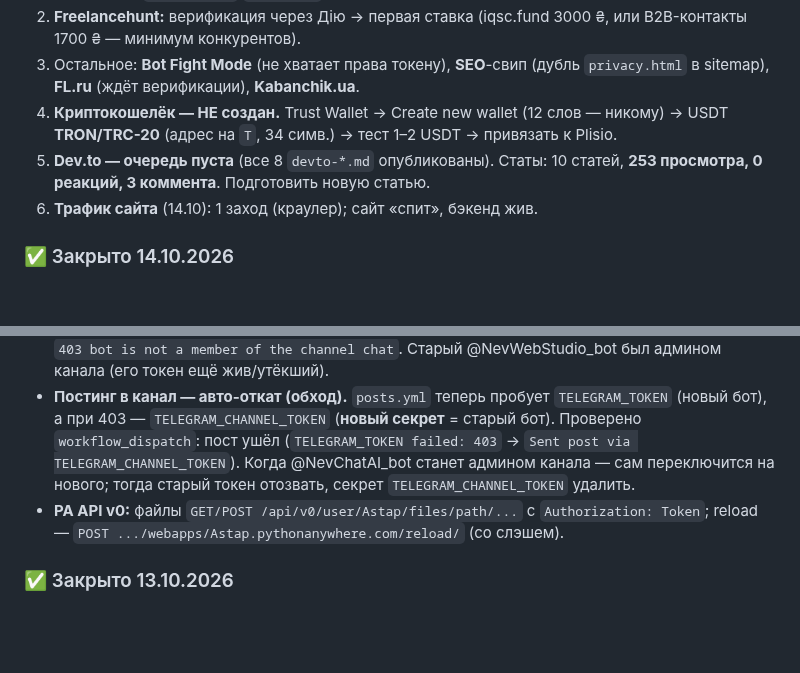
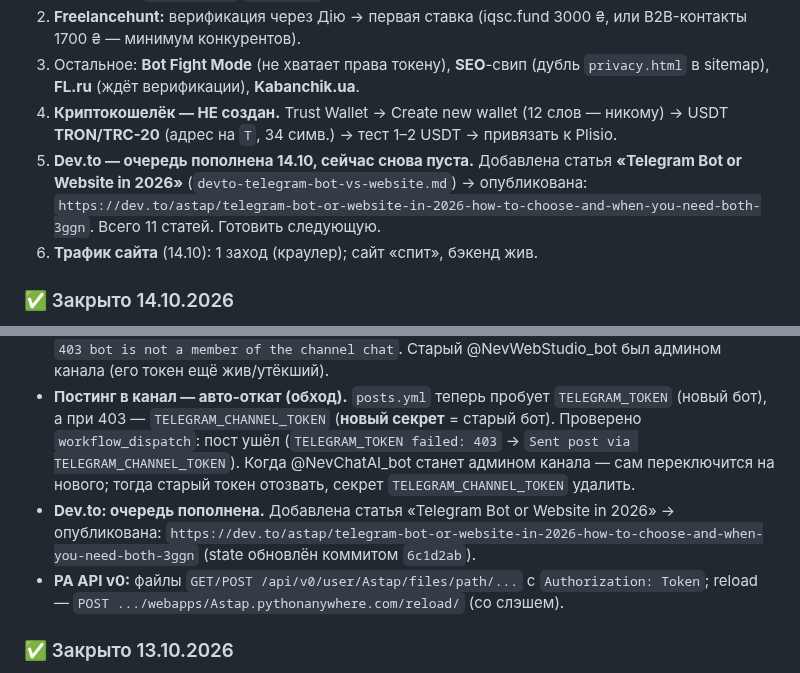
Before and after one commit to uriy-as/uriy-as.github.io, a Markdown page: AGENTS.md, 2 parts joined by grey strips. Drawn GitHub-style; blank space fills up the shorter version.

Commit message:
Auto-deploy: 2026-10-14T17:58:25

```diff
--- a/AGENTS.md
+++ b/AGENTS.md
@@ -8,7 +8,7 @@
 2. **Freelancehunt:** верификация через Дію → первая ставка (iqsc.fund 3000 ₴, или B2B-контакты 1700 ₴ — минимум конкурентов).
 3. Остальное: **Bot Fight Mode** (не хватает права токену), **SEO**-свип (дубль `privacy.html` в sitemap), **FL.ru** (ждёт верификации), **Kabanchik.ua**.
 4. **Криптокошелёк — НЕ создан.** Trust Wallet → Create new wallet (12 слов — никому) → USDT **TRON/TRC-20** (адрес на `T`, 34 симв.) → тест 1–2 USDT → привязать к Plisio.
-5. **Dev.to — очередь пуста** (все 8 `devto-*.md` опубликованы). Статы: 10 статей, **253 просмотра, 0 реакций, 3 коммента**. Подготовить новую статью.
+5. **Dev.to — очередь пополнена 14.10, сейчас снова пуста.** Добавлена статья **«Telegram Bot or Website in 2026»** (`devto-telegram-bot-vs-website.md`) → опубликована: `https://dev.to/astap/telegram-bot-or-website-in-2026-how-to-choose-and-when-you-need-both-3ggn`. Всего 11 статей. Готовить следующую.
 6. **Трафик сайта** (14.10): 1 заход (краулер); сайт «спит», бэкенд жив.
 
 ### ✅ Закрыто 14.10.2026
@@ -18,6 +18,7 @@
 - **git remote → SSH** `git@github.com:uriy-as/site.git` (worktree и `Documents\site` **делят один `.git`**); сгенерирован ключ `~/.ssh/id_ed25519_uriyas` + `~/.ssh/config`, пользователь добавил ключ в GitHub → `ssh -T` = `Hi uriy-as!`, `ls-remote` OK.
 - **Найдено:** новый бот @NevChatAI_bot **не админ** канала @webstudio_chanel → `posts.yml` падает `403 bot is not a member of the channel chat`. Старый @NevWebStudio_bot был админом канала (его токен ещё жив/утёкший).
 - **Постинг в канал — авто-откат (обход).** `posts.yml` теперь пробует `TELEGRAM_TOKEN` (новый бот), а при 403 — `TELEGRAM_CHANNEL_TOKEN` (**новый секрет** = старый бот). Проверено `workflow_dispatch`: пост ушёл (`TELEGRAM_TOKEN failed: 403` → `Sent post via TELEGRAM_CHANNEL_TOKEN`). Когда @NevChatAI_bot станет админом канала — сам переключится на нового; тогда старый токен отозвать, секрет `TELEGRAM_CHANNEL_TOKEN` удалить.
+- **Dev.to: очередь пополнена.** Добавлена статья «Telegram Bot or Website in 2026» → опубликована: `https://dev.to/astap/telegram-bot-or-website-in-2026-how-to-choose-and-when-you-need-both-3ggn` (state обновлён коммитом `6c1d2ab`).
 - **PA API v0:** файлы `GET/POST /api/v0/user/Astap/files/path/...` с `Authorization: Token`; reload — `POST .../webapps/Astap.pythonanywhere.com/reload/` (со слэшем).
 
 ### ✅ Закрыто 13.10.2026
```
